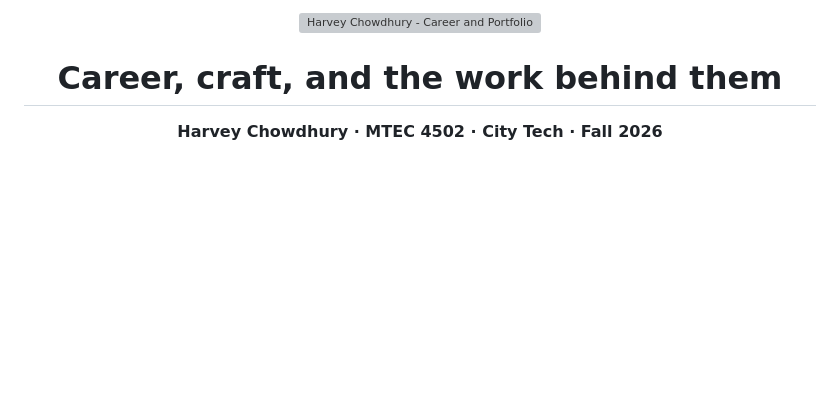
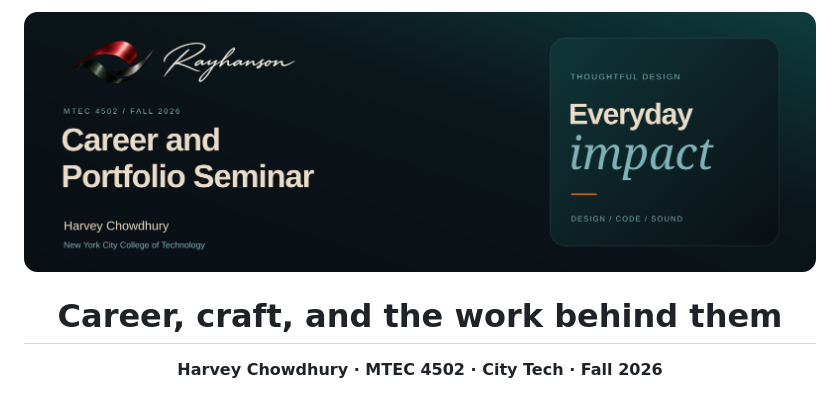
Before and after one commit to Rayhanson-Git/Harvey-Chowdhury-MTEC-4502, a Markdown page: README.md, the part around the change. Rendered like a GitHub page; pictures changed too: assets/course-banner.png (added); blank space fills up the shorter version; grey boxes are pictures that could not be loaded.

Commit message:
Match course banner to Rayhanson portfolio identity and original logo

```diff
--- a/README.md
+++ b/README.md
@@ -1,6 +1,6 @@
 <div align="center">
 
-![Harvey Chowdhury - Career and Portfolio Seminar](assets/course-banner.svg)
+![Harvey Chowdhury - Career and Portfolio Seminar](assets/course-banner.png)
 
 # Career, craft, and the work behind them
 
```
Also changed, not shown: 1 other file.
